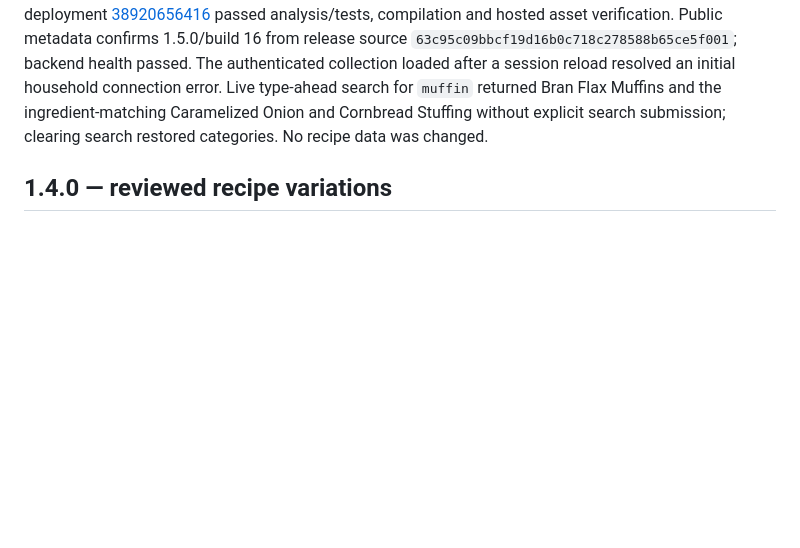
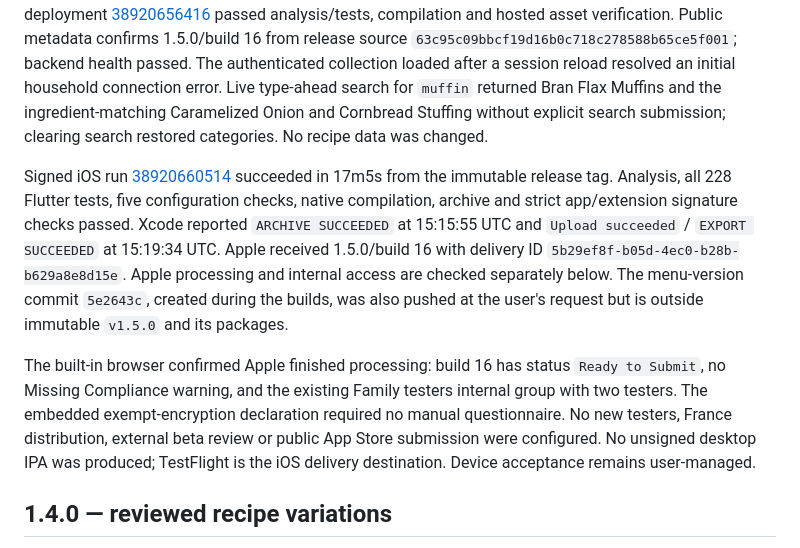
Before and after one commit to agawlbb/coffey-table-recipes, a Markdown page: docs/releases.md, the part around the change. GitHub-like rendering; blank space fills up the shorter version.

Commit message:
Verify 1.5.0 signed TestFlight upload and tester availability

```diff
--- a/docs/releases.md
+++ b/docs/releases.md
@@ -13,6 +13,10 @@ Version `1.5.0+16`, tagged `v1.5.0`, adds cached type-ahead search, immediate ca
 Local validation on 2026-10-16: Flutter analysis passed, all 228 Flutter tests passed, all five iOS configuration checks passed, and diff whitespace checks passed. App dependencies are unchanged since 1.4.0; the existing exempt-encryption declaration is retained. All pre-release local commits were pushed in both repositories before version tagging.
 
 Backend deployment [38920295003](https://github.com/agawlbb/coffey-table-recipes-server/actions/runs/38920295003) succeeded from `deed3b01d29541f611184bd9c4439728db090775`. Android release compilation passed; metadata confirms 1.5.0/build 16, and `G:\My Drive\recipe app\CoffeyTableRecipes-1.5.0-build16.apk` matches source SHA-256 `112b87aabbecb6a0fd69ff03aa0d8a79718435356b6cb29c23aa8f30b9dc2bac`. The obsolete numbered 1.4.0/build 15 APK was removed after replacement verification. Unrelated files were retained. Web deployment [38920656416](https://github.com/agawlbb/coffey-table-recipes/actions/runs/38920656416) passed analysis/tests, compilation and hosted asset verification. Public metadata confirms 1.5.0/build 16 from release source `63c95c09bbcf19d16b0c718c278588b65ce5f001`; backend health passed. The authenticated collection loaded after a session reload resolved an initial household connection error. Live type-ahead search for `muffin` returned Bran Flax Muffins and the ingredient-matching Caramelized Onion and Cornbread Stuffing without explicit search submission; clearing search restored categories. No recipe data was changed.
+
+Signed iOS run [38920660514](https://github.com/agawlbb/coffey-table-recipes/actions/runs/38920660514) succeeded in 17m5s from the immutable release tag. Analysis, all 228 Flutter tests, five configuration checks, native compilation, archive and strict app/extension signature checks passed. Xcode reported `ARCHIVE SUCCEEDED` at 15:15:55 UTC and `Upload succeeded` / `EXPORT SUCCEEDED` at 15:19:34 UTC. Apple received 1.5.0/build 16 with delivery ID `5b29ef8f-b05d-4ec0-b28b-b629a8e8d15e`. Apple processing and internal access are checked separately below. The menu-version commit `5e2643c`, created during the builds, was also pushed at the user's request but is outside immutable `v1.5.0` and its packages.
+
+The built-in browser confirmed Apple finished processing: build 16 has status `Ready to Submit`, no Missing Compliance warning, and the existing Family testers internal group with two testers. The embedded exempt-encryption declaration required no manual questionnaire. No new testers, France distribution, external beta review or public App Store submission were configured. No unsigned desktop IPA was produced; TestFlight is the iOS delivery destination. Device acceptance remains user-managed.
 
 ## 1.4.0 — reviewed recipe variations
 
```
Also changed, not shown: docs/testflight.md (+4 -0 lines).
